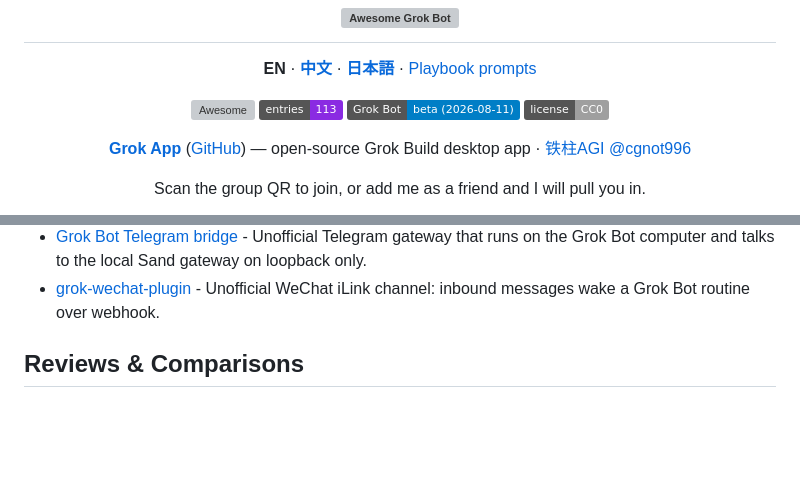
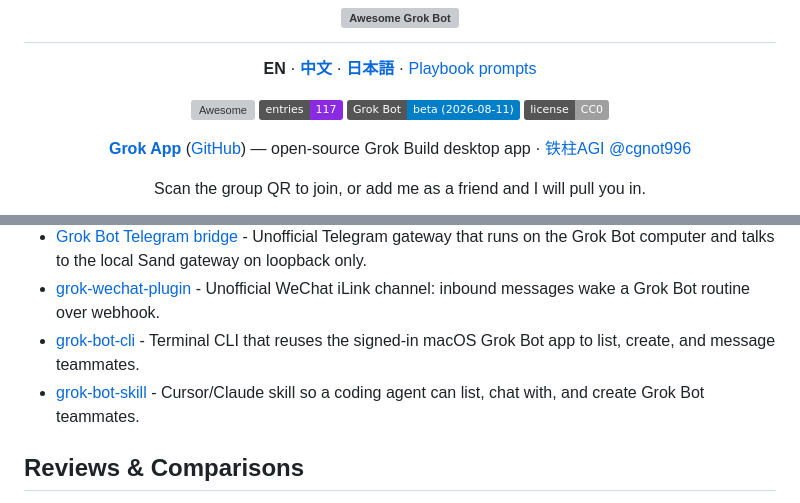
Before and after one commit to RongleCat/awesome-grok-bot, a Markdown page: README.md, 2 parts joined by grey strips. GitHub-like rendering; badges without logos; blank space fills up the shorter version; grey boxes are pictures that could not be loaded.

```diff
--- a/README.md
+++ b/README.md
@@ -14,7 +14,7 @@
 
 <p align="center">
   <a href="https://awesome.re"><img src="https://awesome.re/badge.svg" alt="Awesome" /></a>
-  <img src="https://img.shields.io/badge/entries-113-blueviolet" alt="Entry count" />
+  <img src="https://img.shields.io/badge/entries-117-blueviolet" alt="Entry count" />
   <img src="https://img.shields.io/badge/Grok%20Bot-beta%20(2026--08--11)-informational" alt="Grok Bot status" />
   <img src="https://img.shields.io/badge/license-CC0-lightgrey" alt="License" />
 </p>
@@ -139,6 +143,8 @@
 - [Coolify Cursor plugin](https://github.com/coollabsio/coolify-cursor-plugin) - Official Coolify plugin for Cursor and Grok Bot: remote HTTP MCP to inspect servers, apps, deploys, and logs.
 - [Grok Bot Telegram bridge](https://github.com/SSBrouhard/grokbot-telegram-bridge) - Unofficial Telegram gateway that runs on the Grok Bot computer and talks to the local Sand gateway on loopback only.
 - [grok-wechat-plugin](https://github.com/little-thing/grok-wechat-plugin) - Unofficial WeChat iLink channel: inbound messages wake a Grok Bot routine over webhook.
+- [grok-bot-cli](https://github.com/ScriptedAlchemy/grok-bot-cli) - Terminal CLI that reuses the signed-in macOS Grok Bot app to list, create, and message teammates.
+- [grok-bot-skill](https://github.com/adamanz/grok-bot-skill) - Cursor/Claude skill so a coding agent can list, chat with, and create Grok Bot teammates.
 
 ## Reviews & Comparisons
 
```
Also changed, not shown: other parts of README.md (+7 -1 lines), README.ja.md (+10 -2 lines), README.zh.md (+10 -2 lines), assets/events/lv-20260915-cover.png (added), assets/events/mo-20260905-cover.png (added), 1 other file.
